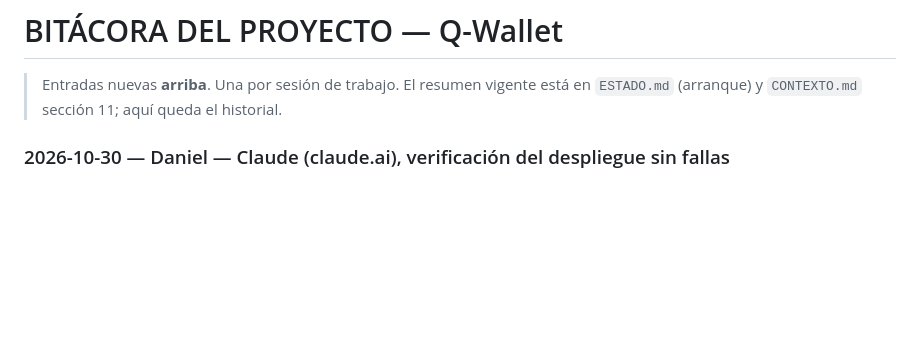
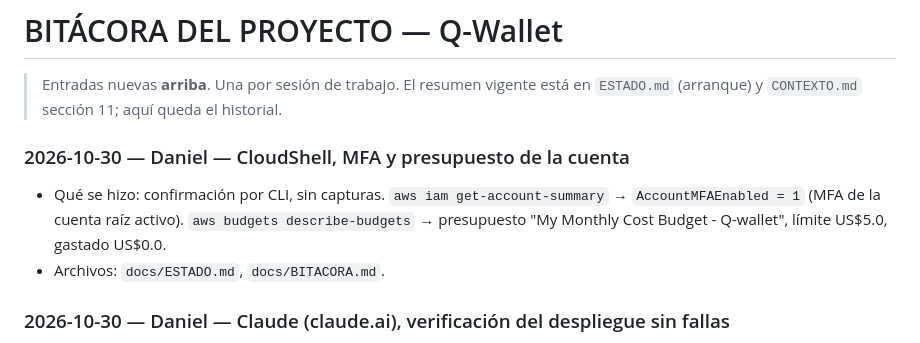
Before and after one commit to dbarrios95/q-wallet, a Markdown page: docs/BITACORA.md, the part around the change. GitHub-like rendering; blank space fills up the shorter version.

Commit message:
docs: MFA raíz y presupuesto de US$5 confirmados
Co-Authored-By: Claude Opus 5.5 <noreply@anthropic.com>
Claude-Session: https://claude.ai/code/session_017At5juSVGebp8sLJ2vFp1n

```diff
--- a/docs/BITACORA.md
+++ b/docs/BITACORA.md
@@ -2,6 +2,10 @@
 
 > Entradas nuevas **arriba**. Una por sesión de trabajo.
 > El resumen vigente está en `ESTADO.md` (arranque) y `CONTEXTO.md` sección 11; aquí queda el historial.
+
+### 2026-10-30 — Daniel — CloudShell, MFA y presupuesto de la cuenta
+- Qué se hizo: confirmación por CLI, sin capturas. `aws iam get-account-summary` → `AccountMFAEnabled = 1` (MFA de la cuenta raíz activo). `aws budgets describe-budgets` → presupuesto "My Monthly Cost Budget - Q-wallet", límite US$5.0, gastado US$0.0.
+- Archivos: `docs/ESTADO.md`, `docs/BITACORA.md`.
 
 ### 2026-10-30 — Daniel — Claude (claude.ai), verificación del despliegue sin fallas
 - Qué se hizo: después del merge del PR #33, el despliegue (ejecución 41094572066) terminó en verde con 0 fallas. EVD-3-12: TLS 1.3 aceptado; TLS 1.2 rechazado (sin cifrado acordado); `GET /me` sin token = 401 `UnauthorizedException` (authorizer de Cognito); ruta inexistente = 403 `MissingAuthenticationTokenException`.
```
Also changed, not shown: docs/ESTADO.md (+1 -1 lines).
